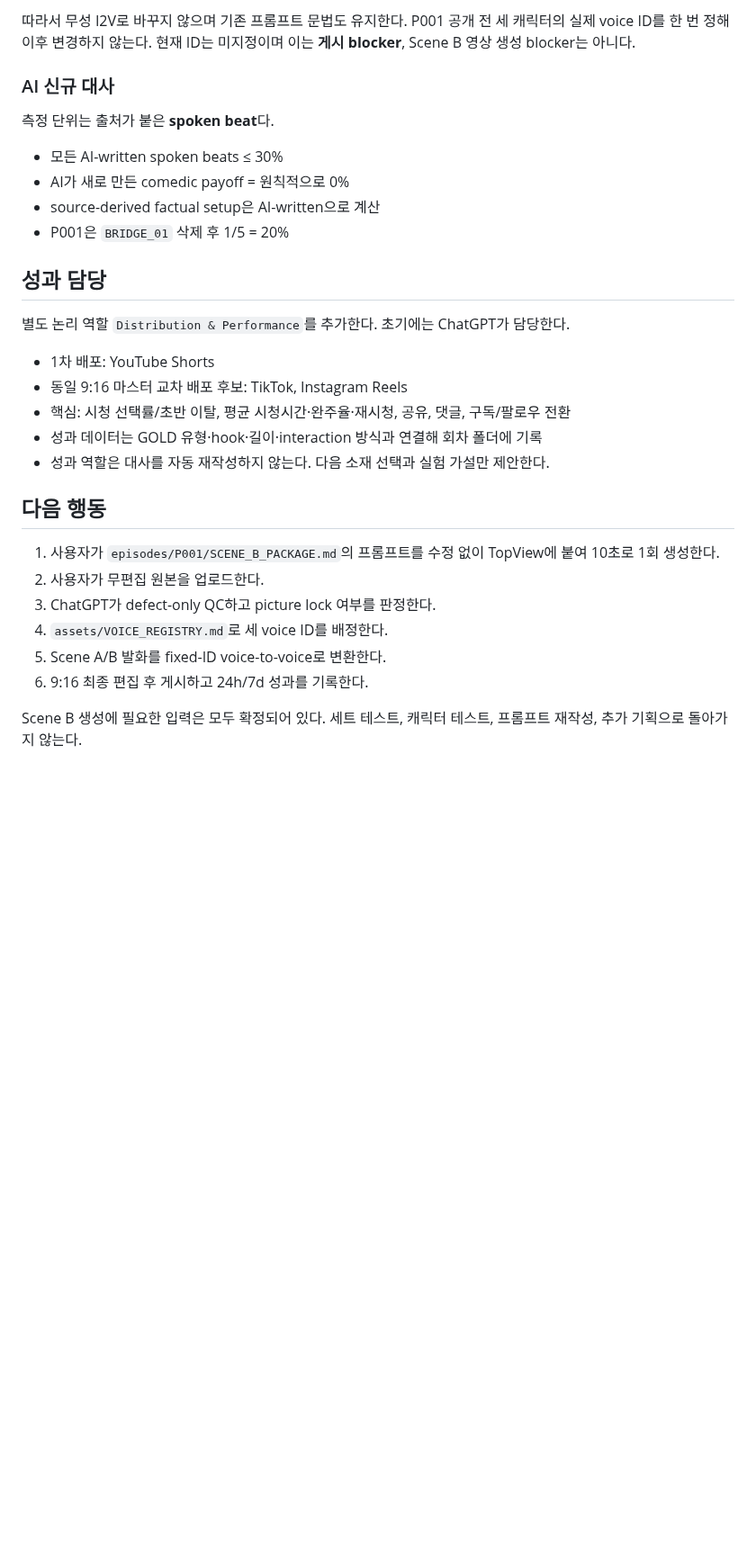
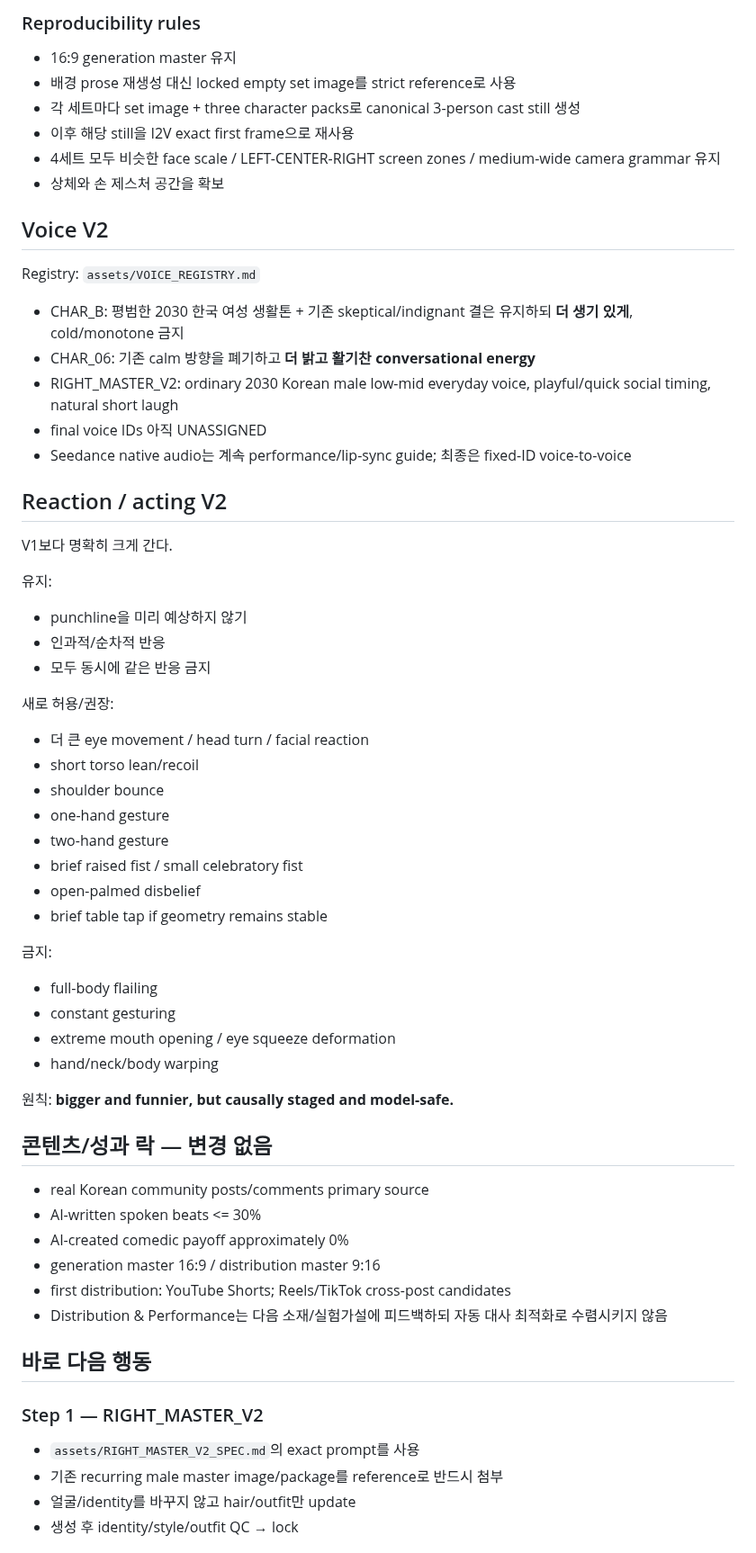
Before and after one commit to noru358/talkshow, a Markdown page: CURRENT_STATE.md, the part around one of its changes. Shown at 90% size. Drawn GitHub-style; blank space fills up the shorter version.

Commit message:
state: enter series V2 relock before P001 regeneration

```diff
--- a/CURRENT_STATE.md
+++ b/CURRENT_STATE.md
@@ -51,32 +62,61 @@ Seedance의 회차별 랜덤 음성을 최종 캐릭터 음성으로 수용하
 
-따라서 무성 I2V로 바꾸지 않으며 기존 프롬프트 문법도 유지한다. P001 공개 전 세 캐릭터의 실제 voice ID를 한 번 정해 이후 변경하지 않는다. 현재 ID는 미지정이며 이는 **게시 blocker**, Scene B 영상 생성 blocker는 아니다.
+### Reproducibility rules
+- 16:9 generation master 유지
+- 배경 prose 재생성 대신 locked empty set image를 strict reference로 사용
+- 각 세트마다 set image + three character packs로 canonical 3-person cast still 생성
+- 이후 해당 still을 I2V exact first frame으로 재사용
+- 4세트 모두 비슷한 face scale / LEFT-CENTER-RIGHT screen zones / medium-wide camera grammar 유지
+- 상체와 손 제스처 공간을 확보
 
-### AI 신규 대사
+## Voice V2
+Registry: `assets/VOICE_REGISTRY.md`
 
-측정 단위는 출처가 붙은 **spoken beat**다.
+- CHAR_B: 평범한 2030 한국 여성 생활톤 + 기존 skeptical/indignant 결은 유지하되 **더 생기 있게**, cold/monotone 금지
+- CHAR_06: 기존 calm 방향을 폐기하고 **더 밝고 활기찬 conversational energy**
+- RIGHT_MASTER_V2: ordinary 2030 Korean male low-mid everyday voice, playful/quick social timing, natural short laugh
+- final voice IDs 아직 UNASSIGNED
+- Seedance native audio는 계속 performance/lip-sync guide; 최종은 fixed-ID voice-to-voice
 
-- 모든 AI-written spoken beats ≤ 30%
-- AI가 새로 만든 comedic payoff = 원칙적으로 0%
-- source-derived factual setup은 AI-written으로 계산
-- P001은 `BRIDGE_01` 삭제 후 1/5 = 20%
+## Reaction / acting V2
+V1보다 명확히 크게 간다.
 
-## 성과 담당
+유지:
+- punchline을 미리 예상하지 않기
+- 인과적/순차적 반응
+- 모두 동시에 같은 반응 금지
 
-별도 논리 역할 `Distribution & Performance`를 추가한다. 초기에는 ChatGPT가 담당한다.
+새로 허용/권장:
+- 더 큰 eye movement / head turn / facial reaction
+- short torso lean/recoil
+- shoulder bounce
+- one-hand gesture
+- two-hand gesture
+- brief raised fist / small celebratory fist
+- open-palmed disbelief
+- brief table tap if geometry remains stable
 
-- 1차 배포: YouTube Shorts
-- 동일 9:16 마스터 교차 배포 후보: TikTok, Instagram Reels
-- 핵심: 시청 선택률/초반 이탈, 평균 시청시간·완주율·재시청, 공유, 댓글, 구독/팔로우 전환
-- 성과 데이터는 GOLD 유형·hook·길이·interaction 방식과 연결해 회차 폴더에 기록
-- 성과 역할은 대사를 자동 재작성하지 않는다. 다음 소재 선택과 실험 가설만 제안한다.
+금지:
+- full-body flailing
+- constant gesturing
+- extreme mouth opening / eye squeeze deformation
+- hand/neck/body warping
 
-## 다음 행동
+원칙: **bigger and funnier, but causally staged and model-safe.**
 
-1. 사용자가 `episodes/P001/SCENE_B_PACKAGE.md`의 프롬프트를 수정 없이 TopView에 붙여 10초로 1회 생성한다.
-2. 사용자가 무편집 원본을 업로드한다.
-3. ChatGPT가 defect-only QC하고 picture lock 여부를 판정한다.
-4. `assets/VOICE_REGISTRY.md`로 세 voice ID를 배정한다.
-5. Scene A/B 발화를 fixed-ID voice-to-voice로 변환한다.
-6. 9:16 최종 편집 후 게시하고 24h/7d 성과를 기록한다.
+## 콘텐츠/성과 락 — 변경 없음
 
-Scene B 생성에 필요한 입력은 모두 확정되어 있다. 세트 테스트, 캐릭터 테스트, 프롬프트 재작성, 추가 기획으로 돌아가지 않는다.
+- real Korean community posts/comments primary source
+- AI-written spoken beats <= 30%
+- AI-created comedic payoff approximately 0%
+- generation master 16:9 / distribution master 9:16
+- first distribution: YouTube Shorts; Reels/TikTok cross-post candidates
+- Distribution & Performance는 다음 소재/실험가설에 피드백하되 자동 대사 최적화로 수렴시키지 않음
+
+## 바로 다음 행동
+
+### Step 1 — RIGHT_MASTER_V2
+- `assets/RIGHT_MASTER_V2_SPEC.md`의 exact prompt를 사용
+- 기존 recurring male master image/package를 reference로 반드시 첨부
+- 얼굴/identity를 바꾸지 않고 hair/outfit만 update
+- 생성 후 identity/style/outfit QC → lock
+
```
Also changed, not shown: other parts of CURRENT_STATE.md (+58 -30 lines).
